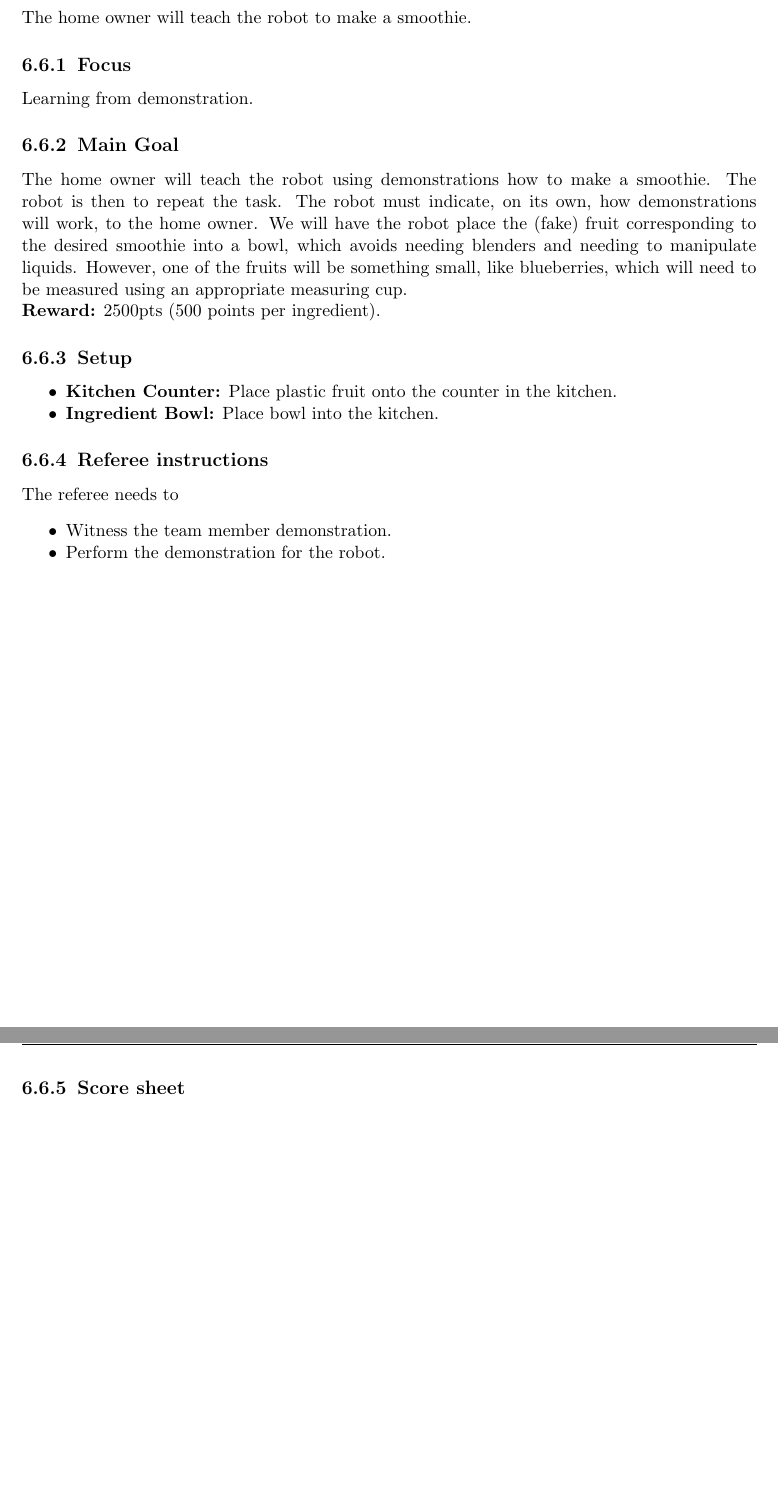
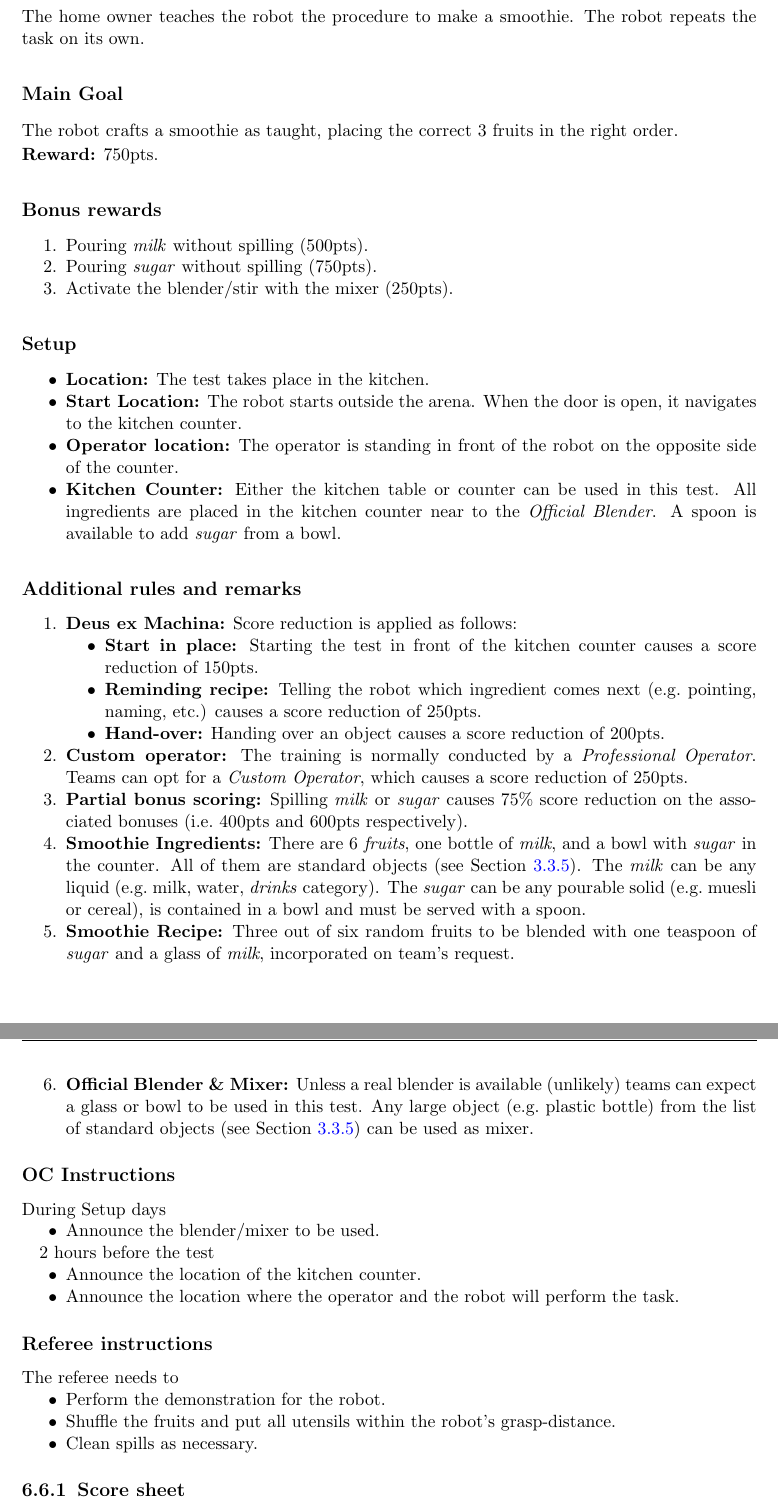
Before and after one commit to RoboCupAtHome/RuleBook, a LaTeX thesis (Rulebook.tex, which reads scoresheets/SmoothieChef.tex, tasks/SmoothieChef.tex): two parts of pages 76 and 77 of 82, joined at a grey line, cut so that both start at the same text, the shorter picture padded with empty space. Compiled offline with pdfLaTeX.

Commit message:
Buff and enhance the Smoothie Chef task based on PR #554

```diff
--- a/scoresheets/SmoothieChef.tex
+++ b/scoresheets/SmoothieChef.tex
@@ -2,3 +2,4 @@ The maximum time for this test is 15 minutes.
 
 \begin{scorelist}
 	\scoreheading{Main Goal}
+	\scoreitem{750}{Place all 3 fruits in the right order}
@@ -7,3 +13,4 @@ The maximum time for this test is 15 minutes.
+	\scoreitem{250}{Activate the blender/stir with the mixer}
 	% No longer necessary, computes automatically
 	% \setTotalScore{1000}
 \end{scorelist}
--- a/tasks/SmoothieChef.tex
+++ b/tasks/SmoothieChef.tex
@@ -1,26 +1,88 @@
 \section{Smoothie Chef [Party Host]}
-The home owner will teach the robot to make a smoothie.
+The home owner teaches the robot the procedure to make a smoothie.
+The robot repeats the task on its own.
 
-\subsection{Focus}
-Learning from demonstration.
+% We will have the robot place the (fake) fruit corresponding to the desired smoothie into a bowl, which avoids needing blenders and needing to manipulate liquids. However, one of the fruits will be something small, like blueberries, which will need to be measured using an appropriate measuring cup.
 
-\subsection{Main Goal}
-The home owner will teach the robot using demonstrations how to make a smoothie. The robot is then to repeat the task. The robot must indicate, on its own, how demonstrations will work, to the home owner. We will have the robot place the (fake) fruit corresponding to the desired smoothie into a bowl, which avoids needing blenders and needing to manipulate liquids. However, one of the fruits will be something small, like blueberries, which will need to be measured using an appropriate measuring cup.
+% \subsection*{Focus}
+% The idea behind the test is that a robot understand which
+% ingredients are necessary to craft a smoothie, i.e. put a
+% strawberry, a mango, and guava inside the blender, but not
+% paprika and onion.
+% For now, the order matters.
+% Object manipulation based on demonstration learning.
 
-\noindent\textbf{Reward:} 2500pts (500 points per ingredient).
+\subsection*{Main Goal}
+The robot crafts a smoothie as taught, placing the correct 3 fruits in the right order.
+
+\noindent\textbf{Reward:} 750pts.
 
 
-\subsection{Setup}
+\subsection*{Bonus rewards}
+\begin{enumerate}[nosep]
+	% Not intended to be addressed in 2019
+	\item Pouring \emph{milk} without spilling (500pts).
+	% Not intended to be addressed in 2019
+	\item Pouring \emph{sugar} without spilling (750pts).
+	\item Activate the blender/stir with the mixer (250pts).
+\end{enumerate}
+
+\subsection*{Setup}
 \begin{itemize}[nosep]
-	\item \textbf{Kitchen Counter:} Place plastic fruit onto the counter in the kitchen.
-	\item \textbf{Ingredient Bowl:} Place bowl into the kitchen.
+	\item \textbf{Location:} The test takes place in the kitchen.
+
+	\item \textbf{Start Location:} The robot starts outside the arena.
+	When the door is open, it navigates to the kitchen counter.
+
+	\item \textbf{Operator location:} The operator is standing in front of the robot on the opposite side of the counter.
+
+	\item \textbf{Kitchen Counter:} Either the kitchen table or counter can be used in this test.
+	All ingredients are placed in the kitchen counter near to the \emph{Official Blender}.
+	A spoon is available to add \emph{sugar} from a bowl.
+
 \end{itemize}
 
-\subsection{Referee instructions}
+\subsection*{Additional rules and remarks}
+\begin{enumerate}
+	\item \textbf{Deus ex Machina:} Score reduction is applied as follows:
+	\begin{itemize}[nosep]
+		\item \textbf{Start in place:} Starting the test in front of the kitchen counter causes a score reduction of 150pts.
+		\item \textbf{Reminding recipe:} Telling the robot which ingredient comes next (e.g.~pointing, naming, etc.) causes a score reduction of 250pts.
+		\item \textbf{Hand-over:} Handing over an object causes a score reduction of 200pts.
+	\end{itemize}
+
+	\item \textbf{Custom operator:} The training is normally conducted by a \emph{Professional Operator}. Teams can opt for a \emph{Custom Operator}, which causes a score reduction of 250pts.
+
+	\item \textbf{Partial bonus scoring:} Spilling \emph{milk} or \emph{sugar} causes 75\% score reduction on the associated bonuses (i.e.~400pts and 600pts respectively).
+
+	\item \textbf{Smoothie Ingredients:} There are 6 \emph{fruits}, one bottle of \emph{milk}, and a bowl with \emph{sugar} in the counter.
+	All of them are standard objects (see~\refsec{rule:scenario_objects}).
+	The \emph{milk} can be any liquid (e.g.~milk, water, \emph{drinks} category).
+	The \emph{sugar} can be any pourable solid (e.g.~muesli or cereal), is contained in a bowl and must be served with a spoon.
+
+	\item \textbf{Smoothie Recipe:} Three out of six random fruits to be blended with one teaspoon of \emph{sugar} and a glass of \emph{milk}, incorporated on team's request.
+
+	\item \textbf{Official Blender \& Mixer:} Unless a real blender is available (unlikely) teams can expect a glass or bowl to be used in this test. Any large object (e.g.~plastic bottle) from the list of standard objects (see~\refsec{rule:scenario_objects}) can be used as mixer.
+\end{enumerate}
+
+\subsection*{OC Instructions}
+During Setup days
+\begin{itemize}[nosep]
+	\item Announce the blender/mixer to be used.
+\end{itemize}
+
+2 hours before the test
+\begin{itemize}[nosep]
+	\item Announce the location of the kitchen counter.
+	\item Announce the location where the operator and the robot will perform the task.
+\end{itemize}
+
+\subsection*{Referee instructions}
 The referee needs to
-\begin{itemize}
-	\item Witness the team member demonstration.
+\begin{itemize}[nosep]
 	\item Perform the demonstration for the robot.
+	\item Shuffle the fruits and put all utensils within the robot's grasp-distance.
+	\item Clean spills as necessary.
 \end{itemize}
 
 
```
Also changed, not shown: scoresheets/SmoothieChef.tex (9 more changed lines), tasks/SmoothieChef.tex (2 more changed lines).
